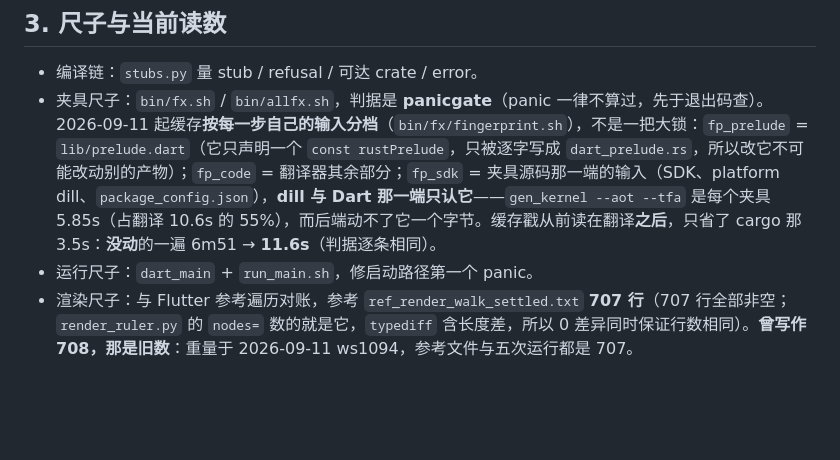
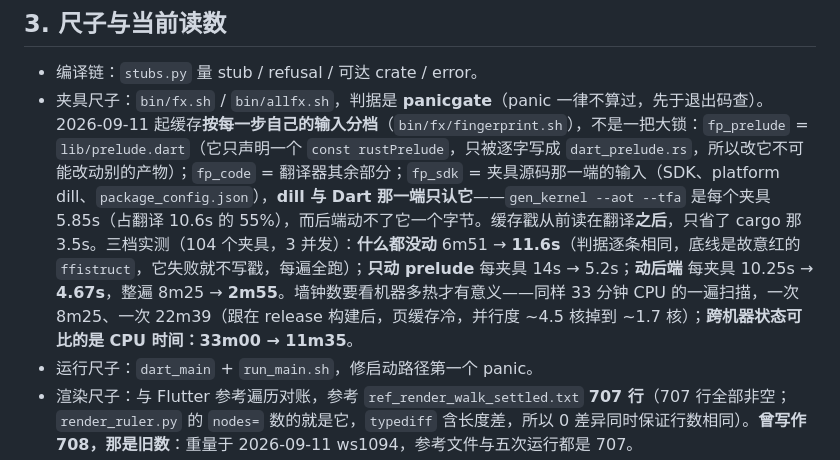
Before and after one commit to linzj/rustflutter, a Markdown page: tools/dart2rust/STATUS.md, the part around the change. Rendered like a GitHub page; blank space fills up the shorter version.

Commit message:
STATUS: the fixture ruler's three cases, measured
The backend-changed sweep is the one that happens in a working round, and it
now costs 2m55 against 8m25, 11m35 of CPU against 33m00. The CPU figure is
the one recorded as comparable: the same sweep ran 8m25 once and 22m39
another time for identical CPU, the difference being a cold page cache after
a release build.

```diff
--- a/tools/dart2rust/STATUS.md
+++ b/tools/dart2rust/STATUS.md
@@ -9,7 +9,7 @@
 
 ## 3. 尺子与当前读数
 - 编译链：`stubs.py` 量 stub / refusal / 可达 crate / error。
-- 夹具尺子：`bin/fx.sh` / `bin/allfx.sh`，判据是 **panicgate**（panic 一律不算过，先于退出码查）。2026-09-11 起缓存**按每一步自己的输入分档**（`bin/fx/fingerprint.sh`），不是一把大锁：`fp_prelude` = `lib/prelude.dart`（它只声明一个 `const rustPrelude`，只被逐字写成 `dart_prelude.rs`，所以改它不可能改动别的产物）；`fp_code` = 翻译器其余部分；`fp_sdk` = 夹具源码那一端的输入（SDK、platform dill、`package_config.json`），**dill 与 Dart 那一端只认它**——`gen_kernel --aot --tfa` 是每个夹具 5.85s（占翻译 10.6s 的 55%），而后端动不了它一个字节。缓存戳从前读在翻译**之后**，只省了 cargo 那 3.5s：**没动**的一遍 6m51 → **11.6s**（判据逐条相同）。
+- 夹具尺子：`bin/fx.sh` / `bin/allfx.sh`，判据是 **panicgate**（panic 一律不算过，先于退出码查）。2026-09-11 起缓存**按每一步自己的输入分档**（`bin/fx/fingerprint.sh`），不是一把大锁：`fp_prelude` = `lib/prelude.dart`（它只声明一个 `const rustPrelude`，只被逐字写成 `dart_prelude.rs`，所以改它不可能改动别的产物）；`fp_code` = 翻译器其余部分；`fp_sdk` = 夹具源码那一端的输入（SDK、platform dill、`package_config.json`），**dill 与 Dart 那一端只认它**——`gen_kernel --aot --tfa` 是每个夹具 5.85s（占翻译 10.6s 的 55%），而后端动不了它一个字节。缓存戳从前读在翻译**之后**，只省了 cargo 那 3.5s。三档实测（104 个夹具，3 并发）：**什么都没动** 6m51 → **11.6s**（判据逐条相同，底线是故意红的 `ffistruct`，它失败就不写戳，每遍全跑）；**只动 prelude** 每夹具 14s → 5.2s；**动后端** 每夹具 10.25s → **4.67s**，整遍 8m25 → **2m55**。墙钟数要看机器多热才有意义——同样 33 分钟 CPU 的一遍扫描，一次 8m25、一次 22m39（跟在 release 构建后，页缓存冷，并行度 ~4.5 核掉到 ~1.7 核）；**跨机器状态可比的是 CPU 时间：33m00 → 11m35**。
 - 运行尺子：`dart_main` + `run_main.sh`，修启动路径第一个 panic。
 - 渲染尺子：与 Flutter 参考遍历对账，参考 `ref_render_walk_settled.txt` **707 行**（707 行全部非空；`render_ruler.py` 的 `nodes=` 数的就是它，`typediff` 含长度差，所以 0 差异同时保证行数相同）。**曾写作 708，那是旧数**：重量于 2026-09-11 ws1094，参考文件与五次运行都是 707。
 - **panic 尺子 `bin/panic_ruler.py`（ws1094 新增）**：把工作区里**每一种会中止的写法**数全——`panic!`/`unreachable!`/`todo!`/`assert*`/`.expect`/`.unwrap()`——**先出总数再分类**，对不上就报 MISCOUNTED。它取代的是 `grep -c 'panic!("uncaught'`：那是一行的模式，而 `erased_cast_failed` 的字符串写在 `panic!(` 的下一行，所以尺子报 0、东西还在、六处在调它。**量一个字符串只会静默地错，量总数不会。**
```
